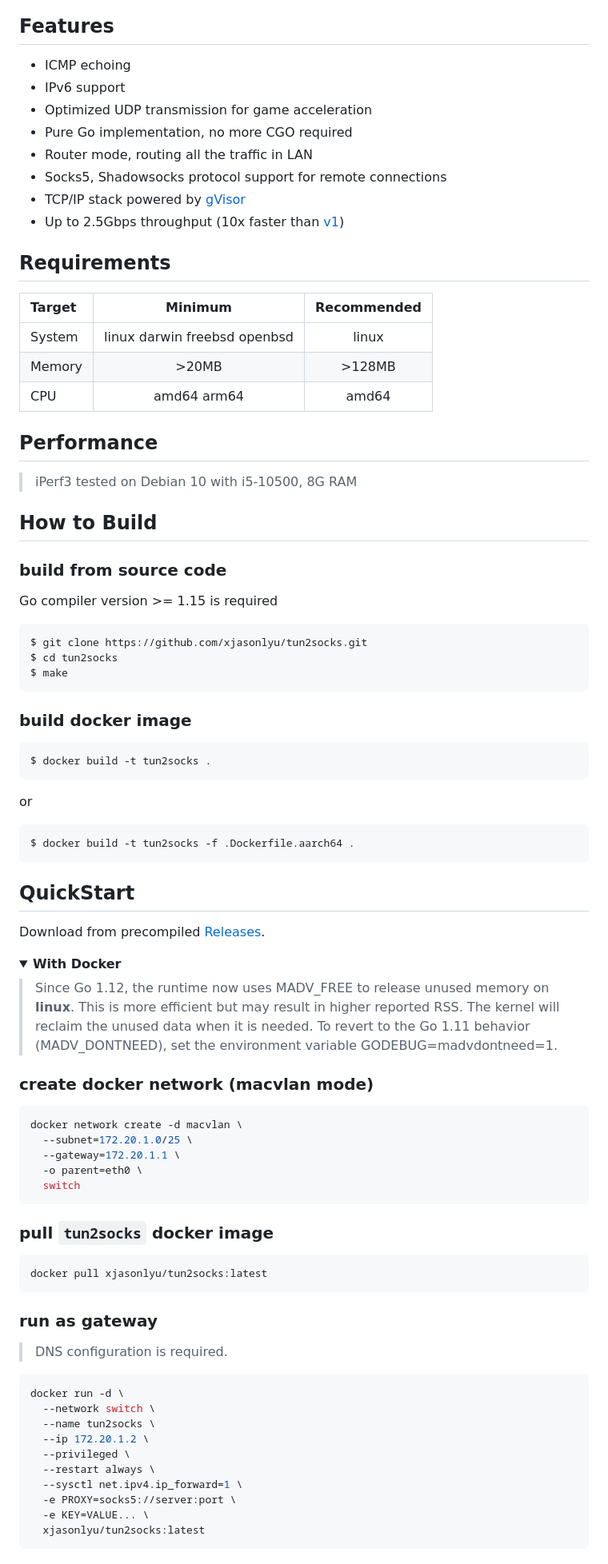
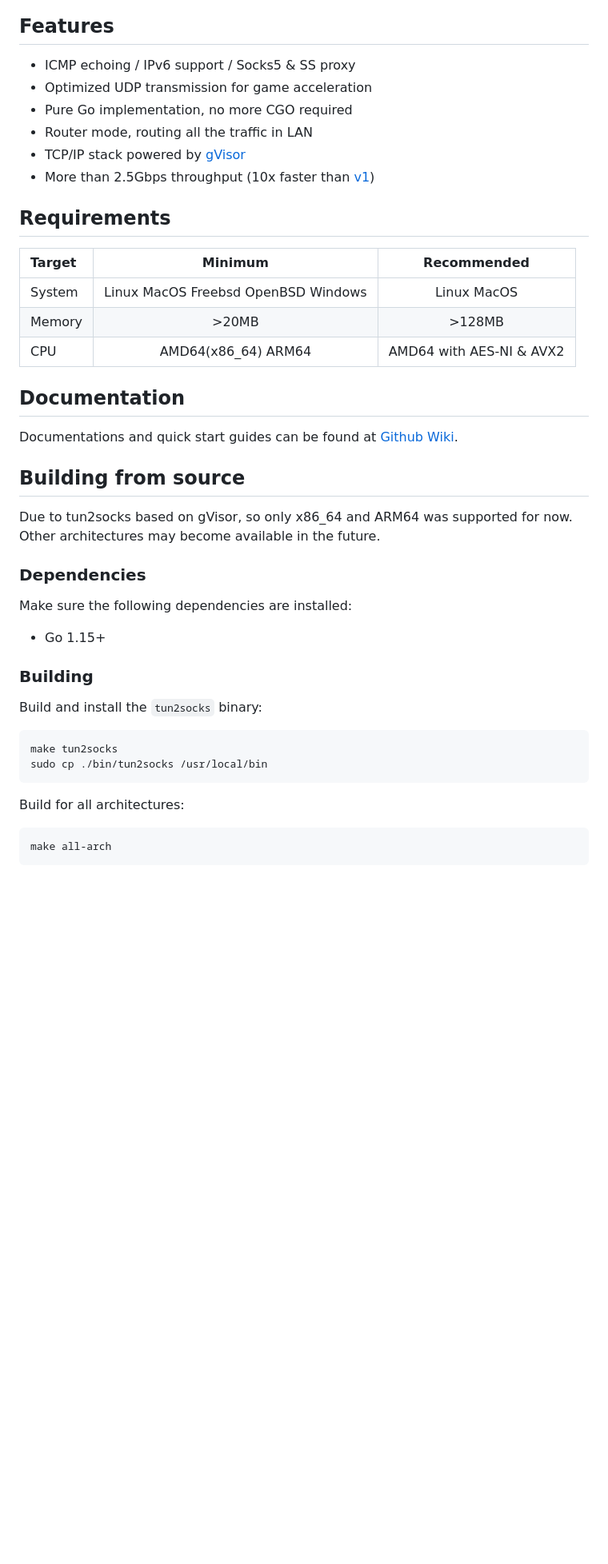
Before and after one commit to xjasonlyu/tun2socks, a Markdown page: README.md, the part around one of its changes. Shown at 80% size. Drawn GitHub-style; folded sections open; blank space fills up the shorter version.

Commit message:
Chore: rewrite README

````diff
--- a/README.md
+++ b/README.md
@@ -27,90 +16,46 @@
 
 ## Features
 
-- ICMP echoing
-- IPv6 support
+- ICMP echoing / IPv6 support / Socks5 & SS proxy
 - Optimized UDP transmission for game acceleration
 - Pure Go implementation, no more CGO required
 - Router mode, routing all the traffic in LAN
-- Socks5, Shadowsocks protocol support for remote connections
 - TCP/IP stack powered by [gVisor](https://github.com/google/gvisor)
-- Up to 2.5Gbps throughput (10x faster than [v1](https://github.com/xjasonlyu/tun2socks/tree/v1))
+- More than 2.5Gbps throughput (10x faster than [v1](https://github.com/xjasonlyu/tun2socks/tree/v1))
 
 ## Requirements
 
 | Target | Minimum | Recommended |
 | :----- | :-----: | :---------: |
-| System | linux darwin freebsd openbsd | linux |
+| System | Linux MacOS Freebsd OpenBSD Windows | Linux MacOS |
 | Memory | >20MB | >128MB |
-| CPU | amd64 arm64 | amd64 |
+| CPU | AMD64(x86_64) ARM64 | AMD64 with AES-NI & AVX2 |
 
-## Performance
+## Documentation
 
-> iPerf3 tested on Debian 10 with i5-10500, 8G RAM
+Documentations and quick start guides can be found at [Github Wiki](https://github.com/xjasonlyu/tun2socks/wiki).
 
-## How to Build
+## Building from source
 
-### build from source code
+Due to tun2socks based on gVisor, so only x86_64 and ARM64 was supported for now. Other architectures may become available in the future.
 
-Go compiler version >= 1.15 is required
+### Dependencies
 
-```text
-$ git clone https://github.com/xjasonlyu/tun2socks.git
-$ cd tun2socks
-$ make
+Make sure the following dependencies are installed:
+
+- Go 1.15+
+
+### Building
+
+Build and install the `tun2socks` binary:
+
+```shell
+make tun2socks
+sudo cp ./bin/tun2socks /usr/local/bin
 ```
 
-### build docker image
+Build for all architectures:
 
-```text
-$ docker build -t tun2socks .
+```shell
+make all-arch
 ```
-
-or
-
-```text
-$ docker build -t tun2socks -f .Dockerfile.aarch64 .
-```
-
-## QuickStart
-
-Download from precompiled [Releases](https://github.com/xjasonlyu/tun2socks/releases).
-
-<details>
-  <summary><b>With Docker</b></summary>
-
-> Since Go 1.12, the runtime now uses MADV_FREE to release unused memory on **linux**. This is more efficient but may result in higher reported RSS. The kernel will reclaim the unused data when it is needed. To revert to the Go 1.11 behavior (MADV_DONTNEED), set the environment variable GODEBUG=madvdontneed=1.
-
-### create docker network (macvlan mode)
-
-```shell script
-docker network create -d macvlan \
-  --subnet=172.20.1.0/25 \
-  --gateway=172.20.1.1 \
-  -o parent=eth0 \
-  switch
-```
-
-### pull `tun2socks` docker image
-
-```shell script
-docker pull xjasonlyu/tun2socks:latest
-```
-
-### run as gateway
-
-> DNS configuration is required.
-
-```shell script
-docker run -d \
-  --network switch \
-  --name tun2socks \
-  --ip 172.20.1.2 \
-  --privileged \
-  --restart always \
-  --sysctl net.ipv4.ip_forward=1 \
-  -e PROXY=socks5://server:port \
-  -e KEY=VALUE... \
-  xjasonlyu/tun2socks:latest
-```
-
````
Also changed, not shown: other parts of README.md (+18 -185 lines), README_ZH.md (added, +80 -0 lines), docs/logo.png (added).
